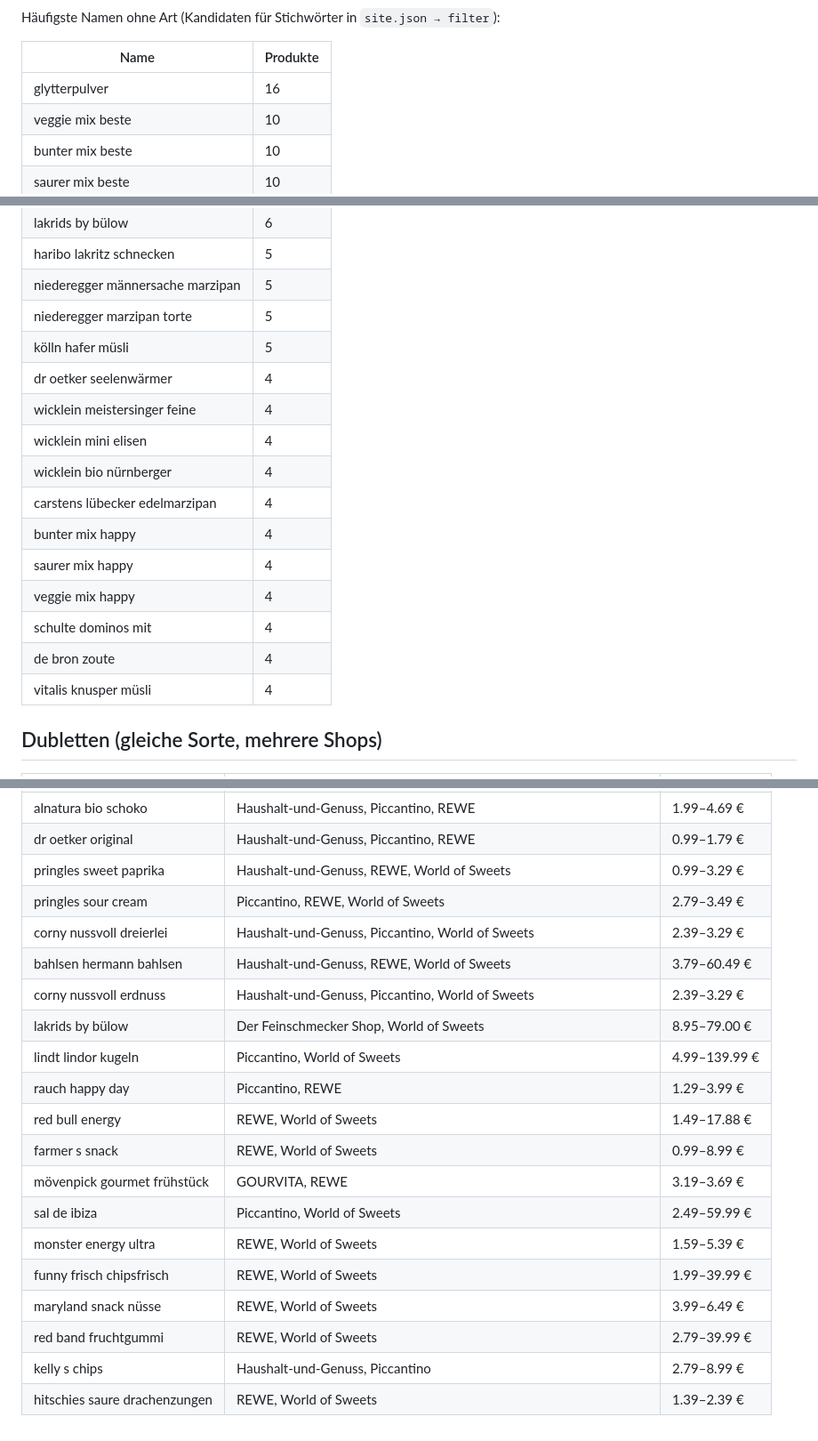
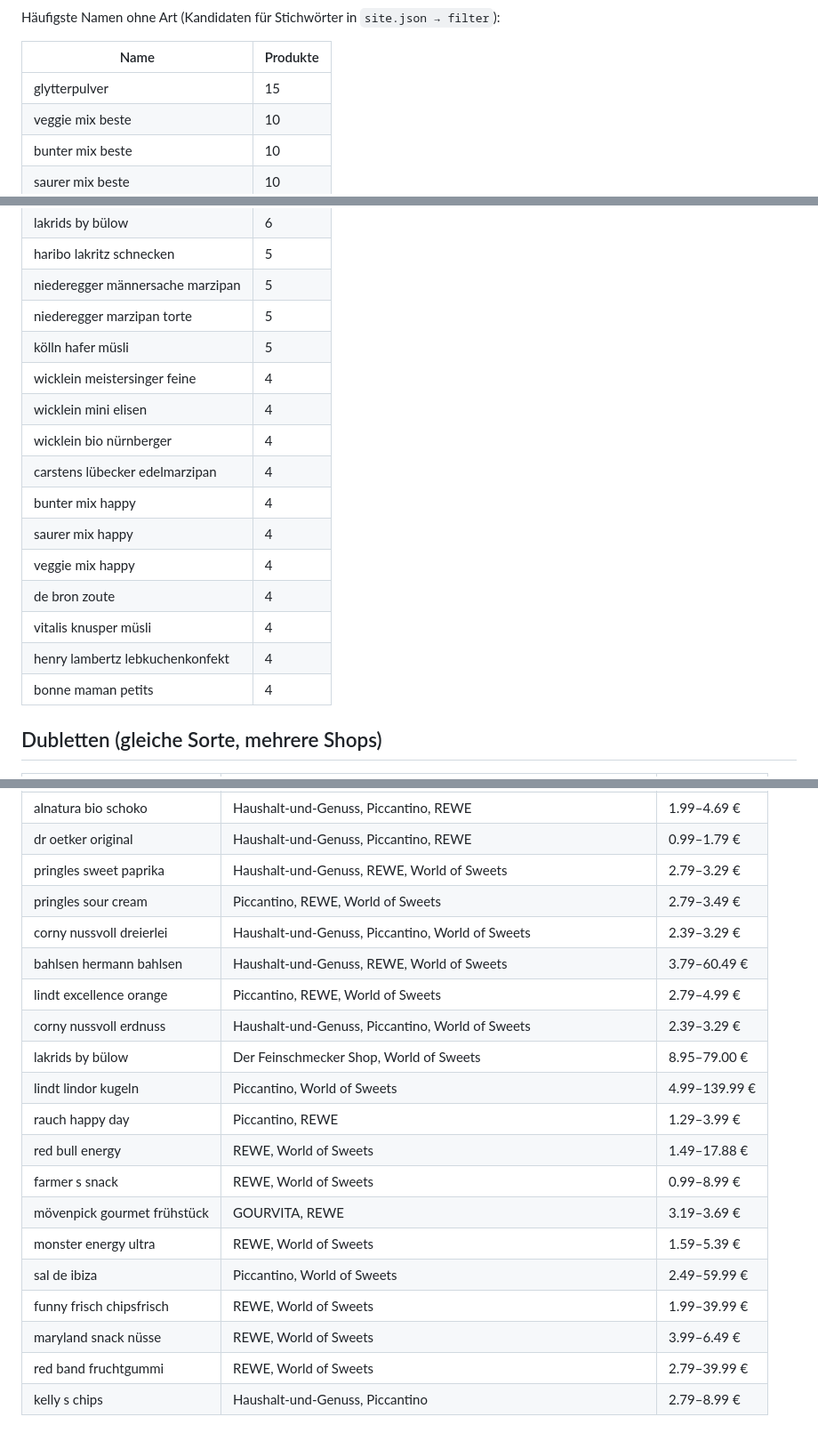
Before and after one commit to keluga/Naschpass_de, a Markdown page: SORTIMENT.md, 3 parts joined by grey strips. Shown at 89% size. Drawn GitHub-style.

```diff
--- a/SORTIMENT.md
+++ b/SORTIMENT.md
@@ -116,7 +116,7 @@ Häufigste Namen ohne Art (Kandidaten für Stichwörter in `site.json → filter
 
 | Name | Produkte |
 | --- | --- |
-| glytterpulver | 16 |
+| glytterpulver | 15 |
 | veggie mix beste | 10 |
 | bunter mix beste | 10 |
 | saurer mix beste | 10 |
@@ -130,7 +130,6 @@ Häufigste Namen ohne Art (Kandidaten für Stichwörter in `site.json → filter
 | niederegger männersache marzipan | 5 |
 | niederegger marzipan torte | 5 |
 | kölln hafer müsli | 5 |
-| dr oetker seelenwärmer | 4 |
 | wicklein meistersinger feine | 4 |
 | wicklein mini elisen | 4 |
 | wicklein bio nürnberger | 4 |
@@ -138,9 +137,10 @@ Häufigste Namen ohne Art (Kandidaten für Stichwörter in `site.json → filter
 | bunter mix happy | 4 |
 | saurer mix happy | 4 |
 | veggie mix happy | 4 |
-| schulte dominos mit | 4 |
 | de bron zoute | 4 |
 | vitalis knusper müsli | 4 |
+| henry lambertz lebkuchenkonfekt | 4 |
+| bonne maman petits | 4 |
 
 ## Dubletten (gleiche Sorte, mehrere Shops)
 | Sorte | Shops | Preis |
@@ -157,10 +157,11 @@ Häufigste Namen ohne Art (Kandidaten für Stichwörter in `site.json → filter
 | corny free schoko | GOURVITA, Haushalt-und-Genuss, World of Sweets | 2.39–40.99 € |
 | alnatura bio schoko | Haushalt-und-Genuss, Piccantino, REWE | 1.99–4.69 € |
 | dr oetker original | Haushalt-und-Genuss, Piccantino, REWE | 0.99–1.79 € |
-| pringles sweet paprika | Haushalt-und-Genuss, REWE, World of Sweets | 0.99–3.29 € |
+| pringles sweet paprika | Haushalt-und-Genuss, REWE, World of Sweets | 2.79–3.29 € |
 | pringles sour cream | Piccantino, REWE, World of Sweets | 2.79–3.49 € |
 | corny nussvoll dreierlei | Haushalt-und-Genuss, Piccantino, World of Sweets | 2.39–3.29 € |
 | bahlsen hermann bahlsen | Haushalt-und-Genuss, REWE, World of Sweets | 3.79–60.49 € |
+| lindt excellence orange | Piccantino, REWE, World of Sweets | 2.79–4.99 € |
 | corny nussvoll erdnuss | Haushalt-und-Genuss, Piccantino, World of Sweets | 2.39–3.29 € |
 | lakrids by bülow | Der Feinschmecker Shop, World of Sweets | 8.95–79.00 € |
 | lindt lindor kugeln | Piccantino, World of Sweets | 4.99–139.99 € |
@@ -168,10 +169,9 @@ Häufigste Namen ohne Art (Kandidaten für Stichwörter in `site.json → filter
 | red bull energy | REWE, World of Sweets | 1.49–17.88 € |
 | farmer s snack | REWE, World of Sweets | 0.99–8.99 € |
 | mövenpick gourmet frühstück | GOURVITA, REWE | 3.19–3.69 € |
+| monster energy ultra | REWE, World of Sweets | 1.59–5.39 € |
 | sal de ibiza | Piccantino, World of Sweets | 2.49–59.99 € |
-| monster energy ultra | REWE, World of Sweets | 1.59–5.39 € |
 | funny frisch chipsfrisch | REWE, World of Sweets | 1.99–39.99 € |
 | maryland snack nüsse | REWE, World of Sweets | 3.99–6.49 € |
 | red band fruchtgummi | REWE, World of Sweets | 2.79–39.99 € |
 | kelly s chips | Haushalt-und-Genuss, Piccantino | 2.79–8.99 € |
-| hitschies saure drachenzungen | REWE, World of Sweets | 1.39–2.39 € |
```
Also changed, not shown: other parts of SORTIMENT.md (+57 -57 lines).
